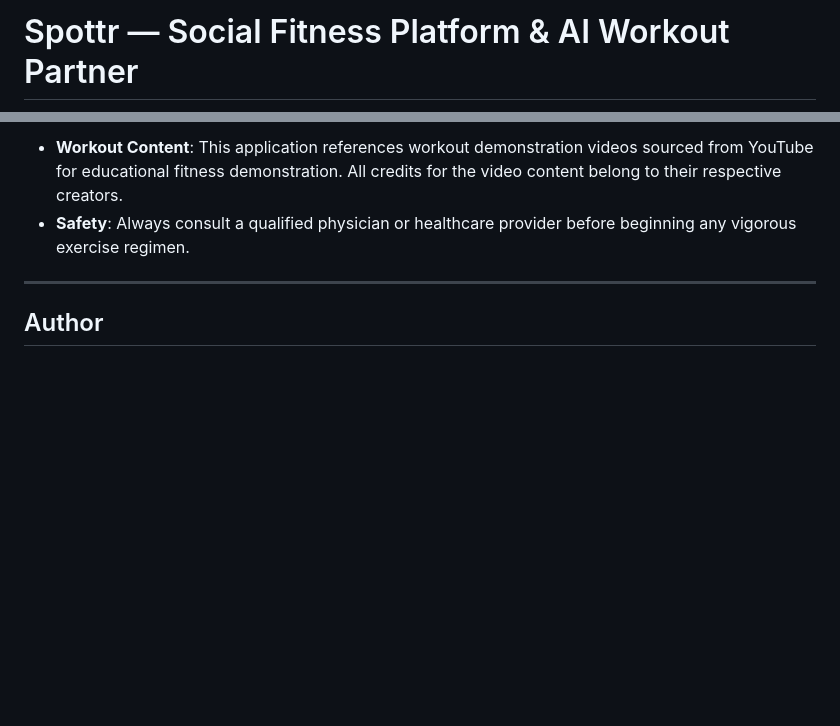
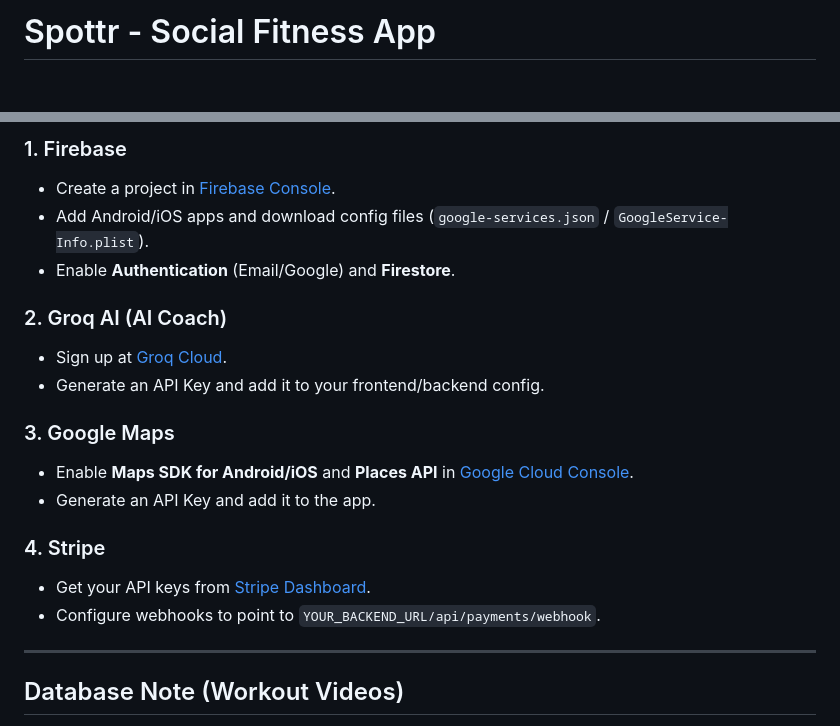
Before and after one commit to VirakSok18/Spottr, a Markdown page: README.md, 2 parts joined by grey strips. Drawn GitHub-style; blank space fills up the shorter version.

```diff
--- a/README.md
+++ b/README.md
@@ -1,2 +1,2 @@
-# Spottr — Social Fitness Platform & AI Workout Partner
+# Spottr - Social Fitness App
 
@@ -152,8 +109,22 @@ If you wish to run the original Node.js microservice architecture:
 
-- **Workout Content**: This application references workout demonstration videos sourced from YouTube for educational fitness demonstration. All credits for the video content belong to their respective creators.
-- **Safety**: Always consult a qualified physician or healthcare provider before beginning any vigorous exercise regimen.
+### 1. Firebase
+- Create a project in [Firebase Console](https://console.firebase.google.com/).
+- Add Android/iOS apps and download config files (`google-services.json` / `GoogleService-Info.plist`).
+- Enable **Authentication** (Email/Google) and **Firestore**.
+
+### 2. Groq AI (AI Coach)
+- Sign up at [Groq Cloud](https://console.groq.com/).
+- Generate an API Key and add it to your frontend/backend config.
+
+### 3. Google Maps
+- Enable **Maps SDK for Android/iOS** and **Places API** in [Google Cloud Console](https://console.cloud.google.com/).
+- Generate an API Key and add it to the app.
+
+### 4. Stripe
+- Get your API keys from [Stripe Dashboard](https://dashboard.stripe.com/).
+- Configure webhooks to point to `YOUR_BACKEND_URL/api/payments/webhook`.
 
 ---
 
-## Author
+## Database Note (Workout Videos)
 
```
Also changed, not shown: other parts of README.md (+85 -97 lines).
